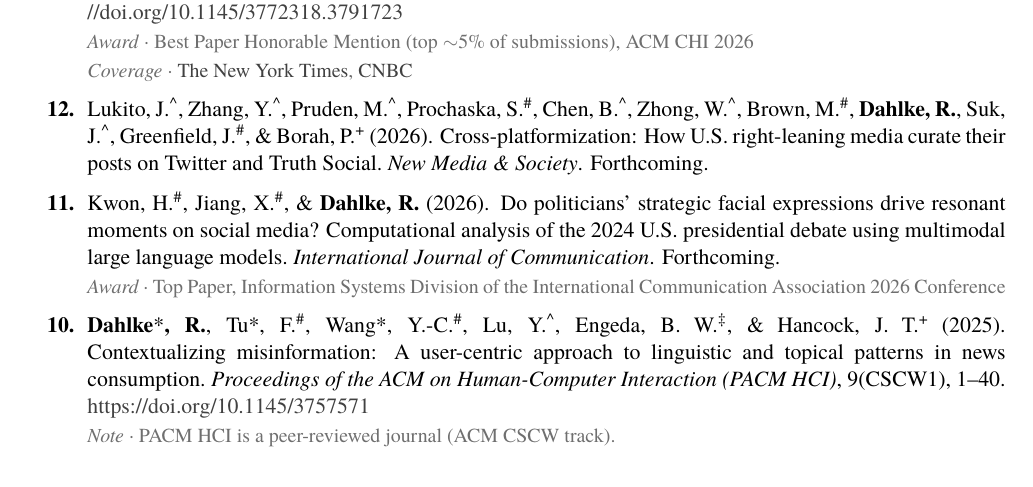
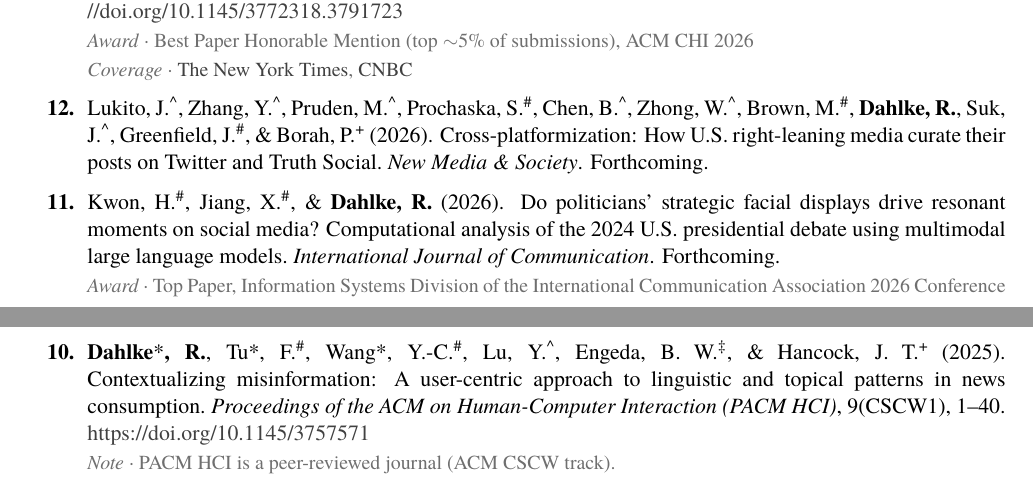
Before and after one commit to rossdahlke/resume_cv, a LaTeX CV (dahlke_ross_cv.tex, which reads sections/publications.tex): part of page 3 of 7 before the commit and two parts of pages 2 and 3 of 7 after it, the two joined at a grey line, cut so that both start at the same text. The pictures show the PDF file dahlke_ross_cv.pdf that the author committed with the source.

Commit message:
Fix Kwon paper title terminology (facial displays, per coauthor); remove forced page break before Publications

```diff
--- a/sections/publications.tex
+++ b/sections/publications.tex
@@ -59,7 +59,7 @@
 
 \pub{Kwon, H.\textsuperscript{\#}, Jiang, X.\textsuperscript{\#}, \& \textbf{Dahlke, R.}}
   {2026}
-  {Do politicians' strategic facial expressions drive resonant moments on social media? Computational analysis of the 2024 U.S. presidential debate using multimodal large language models.}
+  {Do politicians' strategic facial displays drive resonant moments on social media? Computational analysis of the 2024 U.S. presidential debate using multimodal large language models.}
   {\textit{International Journal of Communication}. Forthcoming.}
   {\pubaward{Top Paper, Information Systems Division of the International Communication Association 2026 Conference}}
 
```
Also changed, not shown: dahlke_ross_cv.tex (+0 -1 lines), dahlke_ross_cv.pdf.
